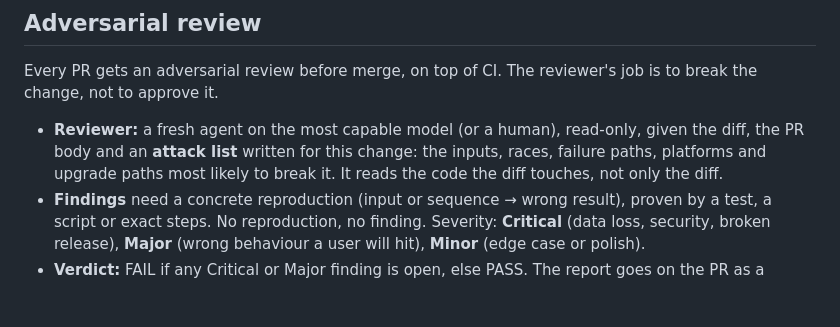
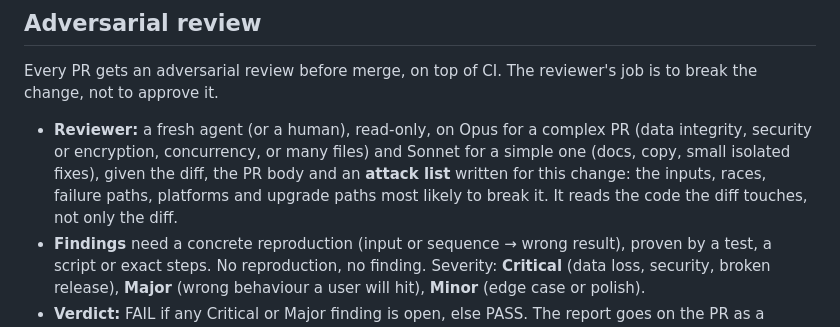
Before and after one commit to cef62/velo, a Markdown page: CONTRIBUTING.md, the part around the change. GitHub-like rendering; blank space fills up the shorter version.

Commit message:
docs: pick adversarial reviewer model by PR complexity (#66)
Co-authored-by: Claude Fable 5.2 <noreply@anthropic.com>

```diff
--- a/CONTRIBUTING.md
+++ b/CONTRIBUTING.md
@@ -30,7 +30,7 @@ Run before every commit that finishes a task and before opening a PR. Report the
 
 Every PR gets an adversarial review before merge, on top of CI. The reviewer's job is to break the change, not to approve it.
 
-- **Reviewer:** a fresh agent on the most capable model (or a human), read-only, given the diff, the PR body and an **attack list** written for this change: the inputs, races, failure paths, platforms and upgrade paths most likely to break it. It reads the code the diff touches, not only the diff.
+- **Reviewer:** a fresh agent (or a human), read-only, on Opus for a complex PR (data integrity, security or encryption, concurrency, or many files) and Sonnet for a simple one (docs, copy, small isolated fixes), given the diff, the PR body and an **attack list** written for this change: the inputs, races, failure paths, platforms and upgrade paths most likely to break it. It reads the code the diff touches, not only the diff.
 - **Findings** need a concrete reproduction (input or sequence → wrong result), proven by a test, a script or exact steps. No reproduction, no finding. Severity: **Critical** (data loss, security, broken release), **Major** (wrong behaviour a user will hit), **Minor** (edge case or polish).
 - **Verdict:** FAIL if any Critical or Major finding is open, else PASS. The report goes on the PR as a comment.
 - **FAIL:** fix each finding with a regression test, then a scoped re-review of the fixes plus another adversarial round. Add an extra round whenever a fix goes beyond its finding.
```
Also changed, not shown: AGENTS.md (+1 -1 lines).
